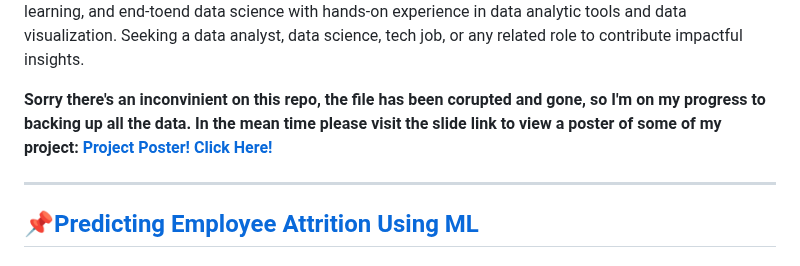
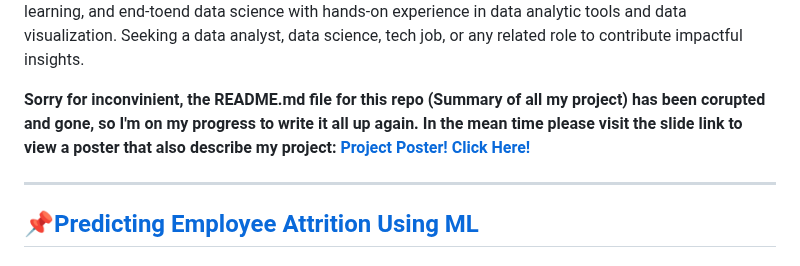
Before and after one commit to Haniff-Toha/DataScience_Portofolio, a Markdown page: README.md, the part around the change. Drawn GitHub-style.

```diff
--- a/README.md
+++ b/README.md
@@ -1,6 +1,6 @@
 </br>Hii, Welcome to My Data Science - Machine Learning Project Repository. I’m Muhammad Haniff😁✌, Data enthusiast with a background in Bachelor of Engineering and a passion for leveraging data-driven technologies to solve real-world problems and business decision-making. Skilled in Python, SQL, machine learning, and end-toend data science with hands-on experience in data analytic tools and data visualization. Seeking a data analyst, data science, tech job, or any related role to contribute impactful insights.</br>
 
-**Sorry there's an inconvinient on this repo, the file has been corupted and gone, so I'm on my progress to backing up all the data. In the mean time please visit the slide link to view a poster of some of my project: [Project Poster! Click Here!](https://drive.google.com/file/d/1U56-Vc54EktkmYUz1V9xgjJYGBwGIX1f/view?usp=drive_link)**
+**Sorry for inconvinient, the README.md file for this repo (Summary of all my project) has been corupted and gone, so I'm on my progress to write it all up again. In the mean time please visit the slide link to view a poster that also describe my project: [Project Poster! Click Here!](https://drive.google.com/file/d/1U56-Vc54EktkmYUz1V9xgjJYGBwGIX1f/view?usp=drive_link)**
 
 ---
 ## [📌Predicting Employee Attrition Using ML](https://github.com/Haniff-Toha/DataScience_Portofolio/tree/main/HR%20Employee%20Attrition%20Analysis%20and%20Prediction)
```
